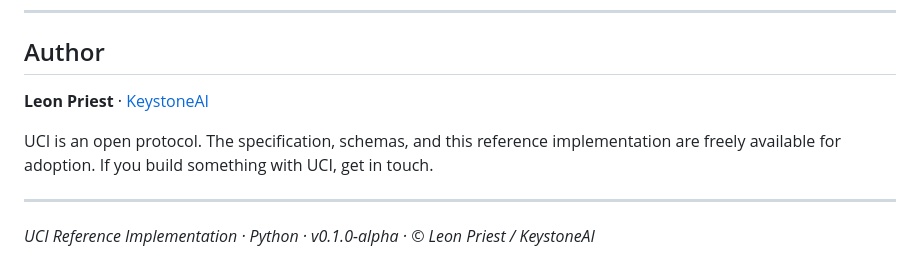
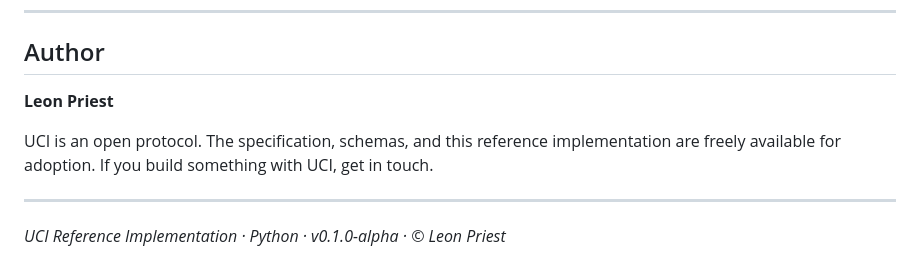
Before and after one commit to 7h3v01d/uci-protocol, a Markdown page: uci-python-v2/README.md, the part around the change. Drawn GitHub-style.

```diff
--- a/uci-python-v2/README.md
+++ b/uci-python-v2/README.md
@@ -593,10 +593,10 @@ See `CONTRIBUTING.md` for details.
 
 ## Author
 
-**Leon Priest** · [KeystoneAI](https://keystoneai.dev)
+**Leon Priest**
 
 UCI is an open protocol. The specification, schemas, and this reference implementation are freely available for adoption. If you build something with UCI, get in touch.
 
 ---
 
-*UCI Reference Implementation · Python · v0.1.0-alpha · © Leon Priest / KeystoneAI*
+*UCI Reference Implementation · Python · v0.1.0-alpha · © Leon Priest*
```
